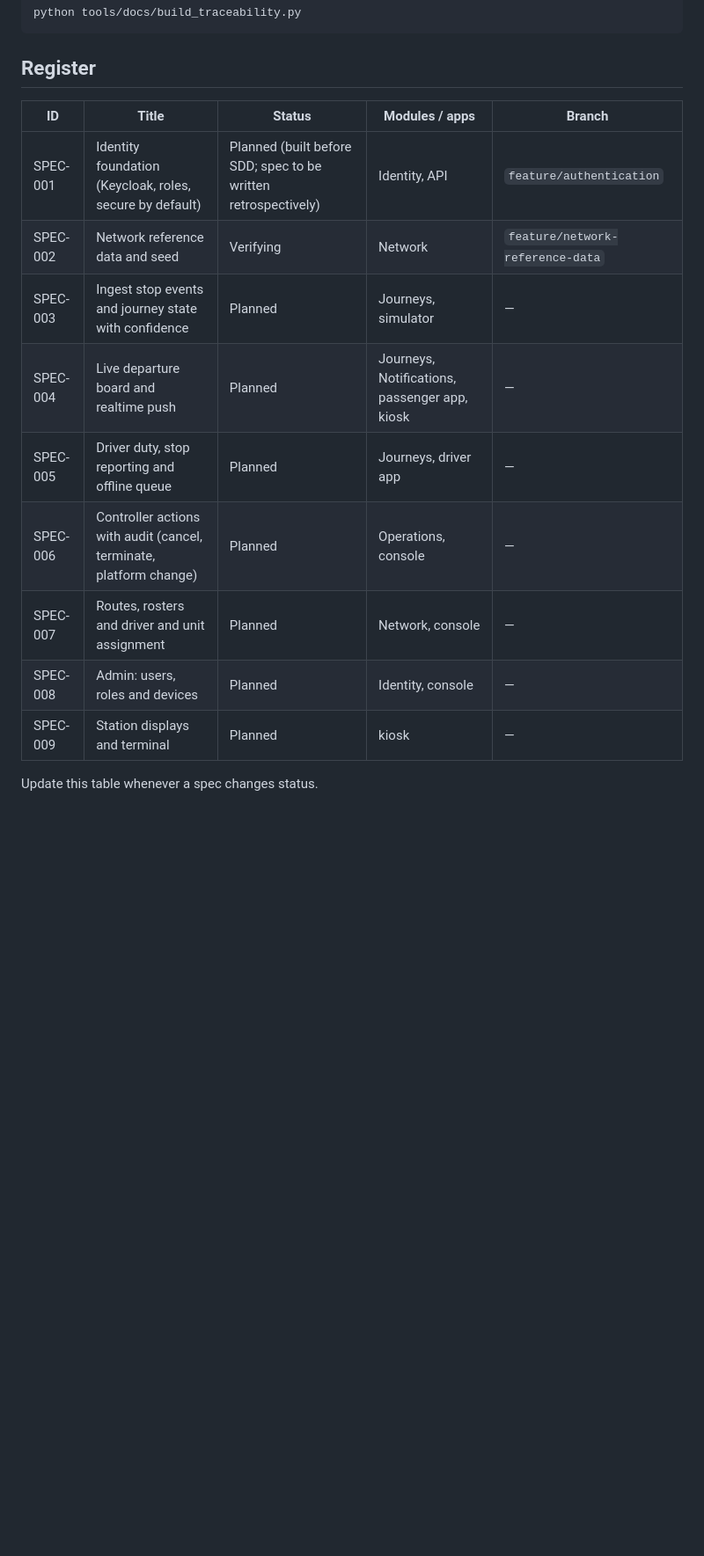
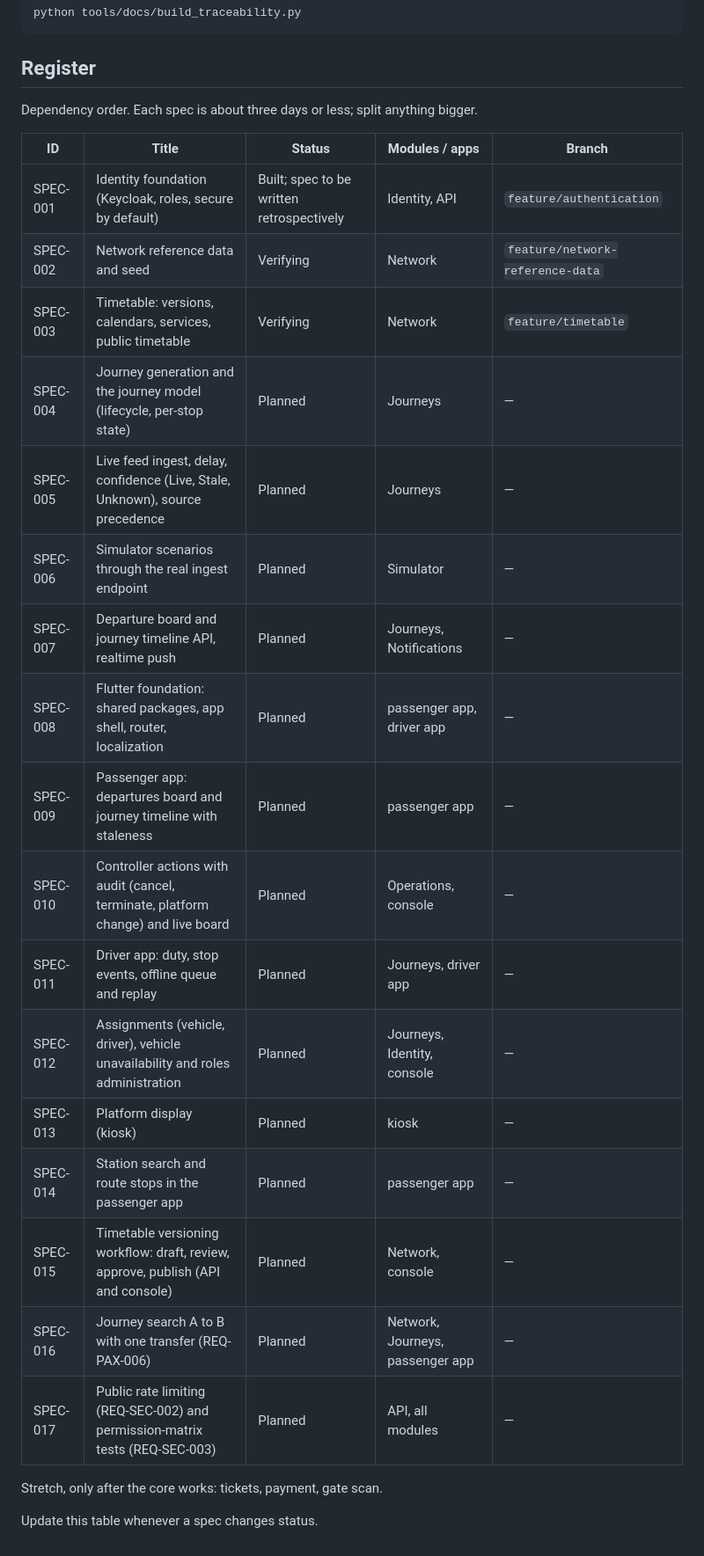
Before and after one commit to malindu-asc/SmartRail, a Markdown page: specs/README.md, the part around the change. Shown at 88% size. Rendered like a GitHub page; blank space fills up the shorter version.

Commit message:
docs(specs): add SPEC-003 timetable and the spec roadmap

```diff
--- a/specs/README.md
+++ b/specs/README.md
@@ -76,16 +76,28 @@ python tools/docs/build_traceability.py
 
 ## Register
 
+Dependency order. Each spec is about three days or less; split anything bigger.
+
 | ID | Title | Status | Modules / apps | Branch |
 |---|---|---|---|---|
-| SPEC-001 | Identity foundation (Keycloak, roles, secure by default) | Planned (built before SDD; spec to be written retrospectively) | Identity, API | `feature/authentication` |
+| SPEC-001 | Identity foundation (Keycloak, roles, secure by default) | Built; spec to be written retrospectively | Identity, API | `feature/authentication` |
 | SPEC-002 | Network reference data and seed | Verifying | Network | `feature/network-reference-data` |
-| SPEC-003 | Ingest stop events and journey state with confidence | Planned | Journeys, simulator | — |
-| SPEC-004 | Live departure board and realtime push | Planned | Journeys, Notifications, passenger app, kiosk | — |
-| SPEC-005 | Driver duty, stop reporting and offline queue | Planned | Journeys, driver app | — |
-| SPEC-006 | Controller actions with audit (cancel, terminate, platform change) | Planned | Operations, console | — |
-| SPEC-007 | Routes, rosters and driver and unit assignment | Planned | Network, console | — |
-| SPEC-008 | Admin: users, roles and devices | Planned | Identity, console | — |
-| SPEC-009 | Station displays and terminal | Planned | kiosk | — |
+| SPEC-003 | Timetable: versions, calendars, services, public timetable | Verifying | Network | `feature/timetable` |
+| SPEC-004 | Journey generation and the journey model (lifecycle, per-stop state) | Planned | Journeys | — |
+| SPEC-005 | Live feed ingest, delay, confidence (Live, Stale, Unknown), source precedence | Planned | Journeys | — |
+| SPEC-006 | Simulator scenarios through the real ingest endpoint | Planned | Simulator | — |
+| SPEC-007 | Departure board and journey timeline API, realtime push | Planned | Journeys, Notifications | — |
+| SPEC-008 | Flutter foundation: shared packages, app shell, router, localization | Planned | passenger app, driver app | — |
+| SPEC-009 | Passenger app: departures board and journey timeline with staleness | Planned | passenger app | — |
+| SPEC-010 | Controller actions with audit (cancel, terminate, platform change) and live board | Planned | Operations, console | — |
+| SPEC-011 | Driver app: duty, stop events, offline queue and replay | Planned | Journeys, driver app | — |
+| SPEC-012 | Assignments (vehicle, driver), vehicle unavailability and roles administration | Planned | Journeys, Identity, console | — |
+| SPEC-013 | Platform display (kiosk) | Planned | kiosk | — |
+| SPEC-014 | Station search and route stops in the passenger app | Planned | passenger app | — |
+| SPEC-015 | Timetable versioning workflow: draft, review, approve, publish (API and console) | Planned | Network, console | — |
+| SPEC-016 | Journey search A to B with one transfer (REQ-PAX-006) | Planned | Network, Journeys, passenger app | — |
+| SPEC-017 | Public rate limiting (REQ-SEC-002) and permission-matrix tests (REQ-SEC-003) | Planned | API, all modules | — |
+
+Stretch, only after the core works: tickets, payment, gate scan.
 
 Update this table whenever a spec changes status.
```
Also changed, not shown: specs/SPEC-003-timetable.md (added, +276 -0 lines).
